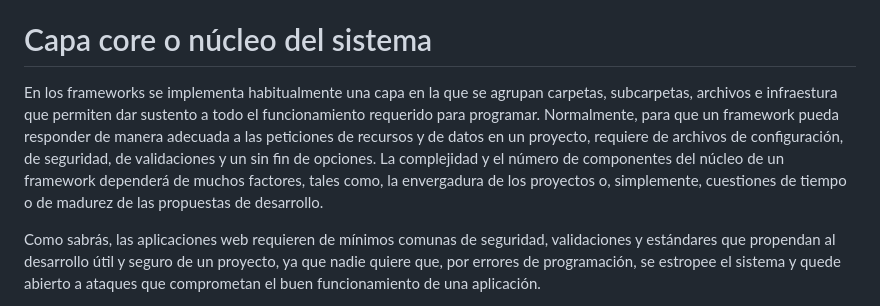
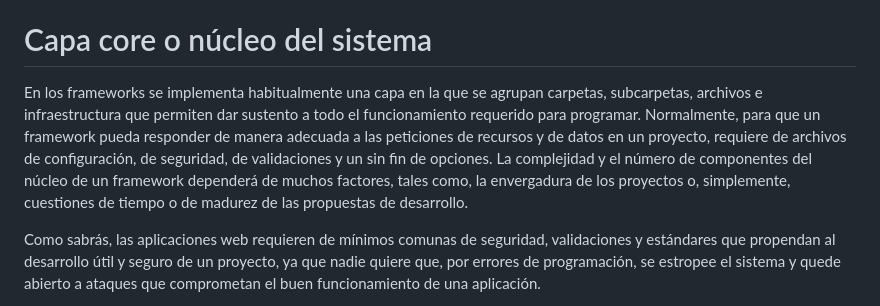
Before and after one commit to segundogaldames/axiomaframe, a Markdown page: DIRECTORY.md, the part around the change. Rendered like a GitHub page.

Commit message:
Correccion texto DIRECTORY

```diff
--- a/DIRECTORY.md
+++ b/DIRECTORY.md
@@ -2,7 +2,7 @@ Bienvenidos y bienvenidas. En este documento les explicaremos cual es la estruct
 
 # Capa core o núcleo del sistema
 
-En los frameworks se implementa habitualmente una capa en la que se agrupan carpetas, subcarpetas, archivos e infraestura que permiten dar sustento a todo el funcionamiento requerido para programar. Normalmente, para que un framework pueda responder de manera adecuada a las peticiones de recursos y de datos en un proyecto, requiere de archivos de configuración, de seguridad, de validaciones y un sin fin de opciones. La complejidad y el número de componentes del núcleo de un framework dependerá de muchos factores, tales como, la envergadura de los proyectos o, simplemente, cuestiones de tiempo o de madurez de las propuestas de desarrollo.
+En los frameworks se implementa habitualmente una capa en la que se agrupan carpetas, subcarpetas, archivos e infraestructura que permiten dar sustento a todo el funcionamiento requerido para programar. Normalmente, para que un framework pueda responder de manera adecuada a las peticiones de recursos y de datos en un proyecto, requiere de archivos de configuración, de seguridad, de validaciones y un sin fin de opciones. La complejidad y el número de componentes del núcleo de un framework dependerá de muchos factores, tales como, la envergadura de los proyectos o, simplemente, cuestiones de tiempo o de madurez de las propuestas de desarrollo.
 
 Como sabrás, las aplicaciones web requieren de mínimos comunas de seguridad, validaciones y estándares que propendan al desarrollo útil y seguro de un proyecto, ya que nadie quiere que, por errores de programación, se estropee el sistema y quede abierto a ataques que comprometan el buen funcionamiento de una aplicación.
 
```
